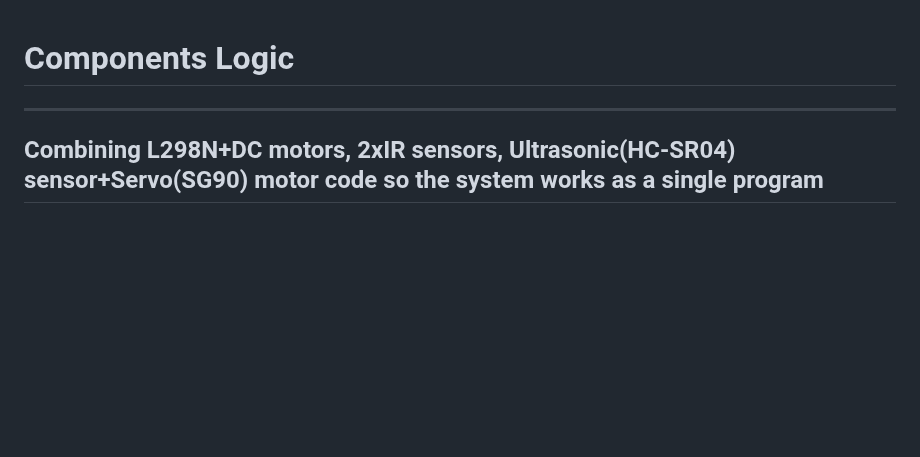
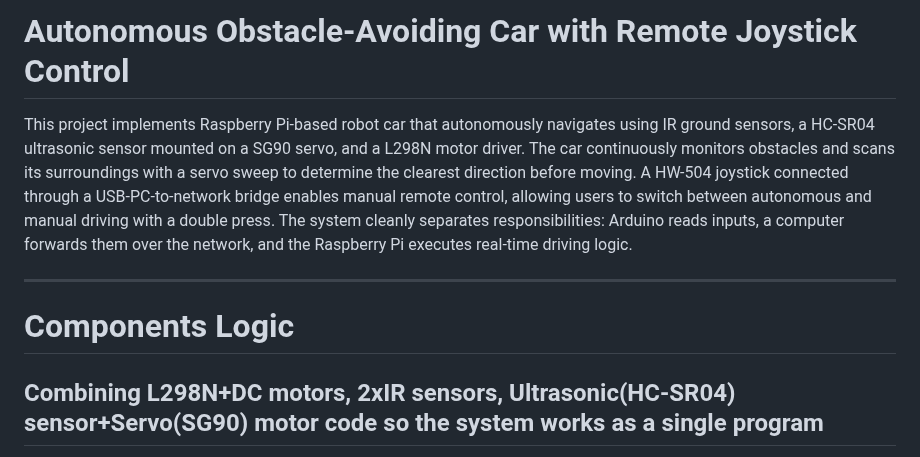
Before and after one commit to 00015775/iot-autocar, a Markdown page: README.md, the part around the change. Drawn GitHub-style; blank space fills up the shorter version.

Commit message:
Updates Documentation descriptions
Updated project title and added a detailed description of the autonomous car functionality and system architecture.

```diff
--- a/README.md
+++ b/README.md
@@ -1,5 +1,9 @@
+# Autonomous Obstacle-Avoiding Car with Remote Joystick Control
+
+This project implements Raspberry Pi-based robot car that autonomously navigates using IR ground sensors, a HC-SR04 ultrasonic sensor mounted on a SG90 servo, and a L298N motor driver. The car continuously monitors obstacles and scans its surroundings with a servo sweep to determine the clearest direction before moving. A HW-504 joystick connected through a USB-PC-to-network bridge enables manual remote control, allowing users to switch between autonomous and manual driving with a double press. The system cleanly separates responsibilities: Arduino reads inputs, a computer forwards them over the network, and the Raspberry Pi executes real-time driving logic.
+
+---
 # Components Logic
----
 ## Combining L298N+DC motors, 2xIR sensors, Ultrasonic(HC-SR04) sensor+Servo(SG90) motor code so the system works as a single program
 
 1. **IR sensors** (_mounted near the ground_) continuously check for obstacles at ground level.
```
